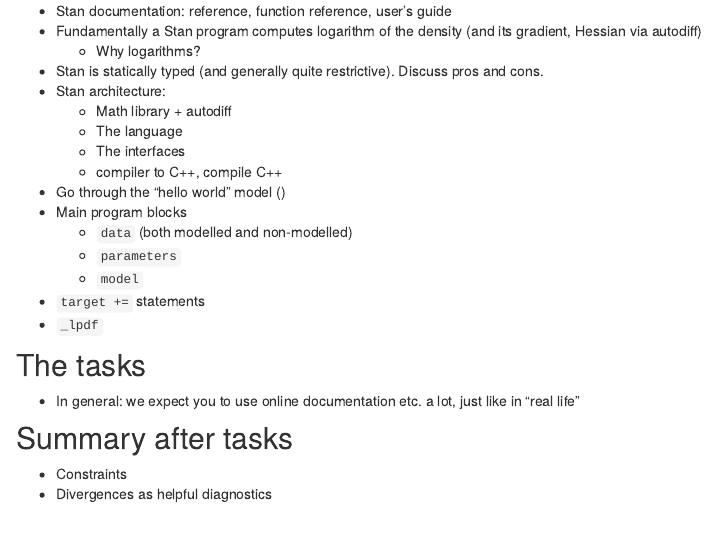
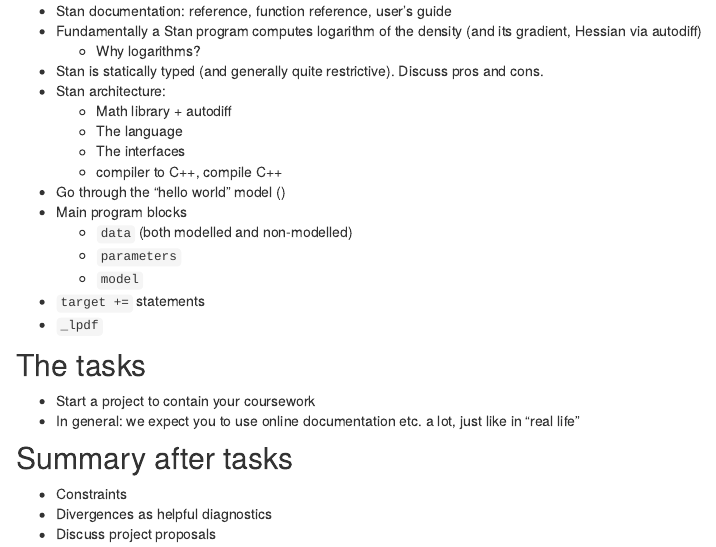
Before and after one commit to martinmodrak/modelling-in-stan-2024, an R Markdown document (lesson1.Rmd): the page in a window 1100 px wide, from 1030 px down. Rendered offline with R 4.5, knitr and Pandoc, with nearby package versions.

Commit message:
Tweaks to outline

```diff
--- a/lesson1.Rmd
+++ b/lesson1.Rmd
@@ -70,6 +70,7 @@
 
 ## The tasks
 
+- Start a project to contain your coursework
 - In general: we expect you to use online documentation etc. a lot, just like
 in "real life"
 
@@ -77,3 +78,4 @@
 
 - Constraints
 - Divergences as helpful diagnostics
+- Discuss project proposals
```
Also changed, not shown: 1 other file.
